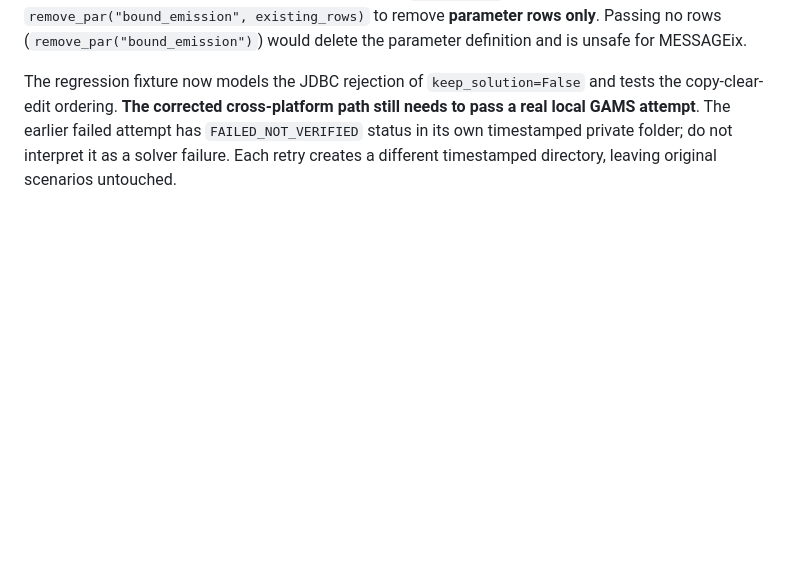
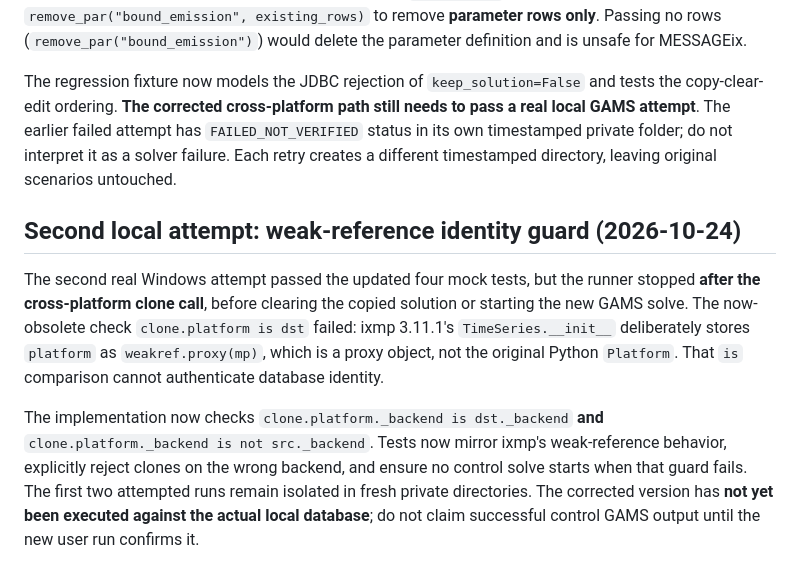
Before and after one commit to abhijith-sivaprasadan/residual-pathways, a Markdown page: docs/westeros_control_experiment.md, the part around the change. Drawn GitHub-style; blank space fills up the shorter version.

Commit message:
Document false weakref identity guard and backend-based destination verification

```diff
--- a/docs/westeros_control_experiment.md
+++ b/docs/westeros_control_experiment.md
@@ -51,3 +51,9 @@ NotImplementedError: Cross-platform clone of message_ix.Scenario with `keep_solu
 This is an explicit ixmp JDBC backend limitation. The runner is now fixed to perform `clone(..., platform=dst, keep_solution=True)`, call `clone.remove_solution()` **on the isolated destination**, assert the saved solution was actually cleared, and only then `check_out()`. It also calls `remove_par("bound_emission", existing_rows)` to remove **parameter rows only**. Passing no rows (`remove_par("bound_emission")`) would delete the parameter definition and is unsafe for MESSAGEix.
 
 The regression fixture now models the JDBC rejection of `keep_solution=False` and tests the copy-clear-edit ordering. **The corrected cross-platform path still needs to pass a real local GAMS attempt**. The earlier failed attempt has `FAILED_NOT_VERIFIED` status in its own timestamped private folder; do not interpret it as a solver failure. Each retry creates a different timestamped directory, leaving original scenarios untouched.
+
+## Second local attempt: weak-reference identity guard (2026-10-24)
+
+The second real Windows attempt passed the updated four mock tests, but the runner stopped **after the cross-platform clone call**, before clearing the copied solution or starting the new GAMS solve. The now-obsolete check `clone.platform is dst` failed: ixmp 3.11.1's `TimeSeries.__init__` deliberately stores `platform` as `weakref.proxy(mp)`, which is a proxy object, not the original Python `Platform`. That `is` comparison cannot authenticate database identity.
+
+The implementation now checks `clone.platform._backend is dst._backend` **and** `clone.platform._backend is not src._backend`. Tests now mirror ixmp's weak-reference behavior, explicitly reject clones on the wrong backend, and ensure no control solve starts when that guard fails. The first two attempted runs remain isolated in fresh private directories. The corrected version has **not yet been executed against the actual local database**; do not claim successful control GAMS output until the new user run confirms it.
```
